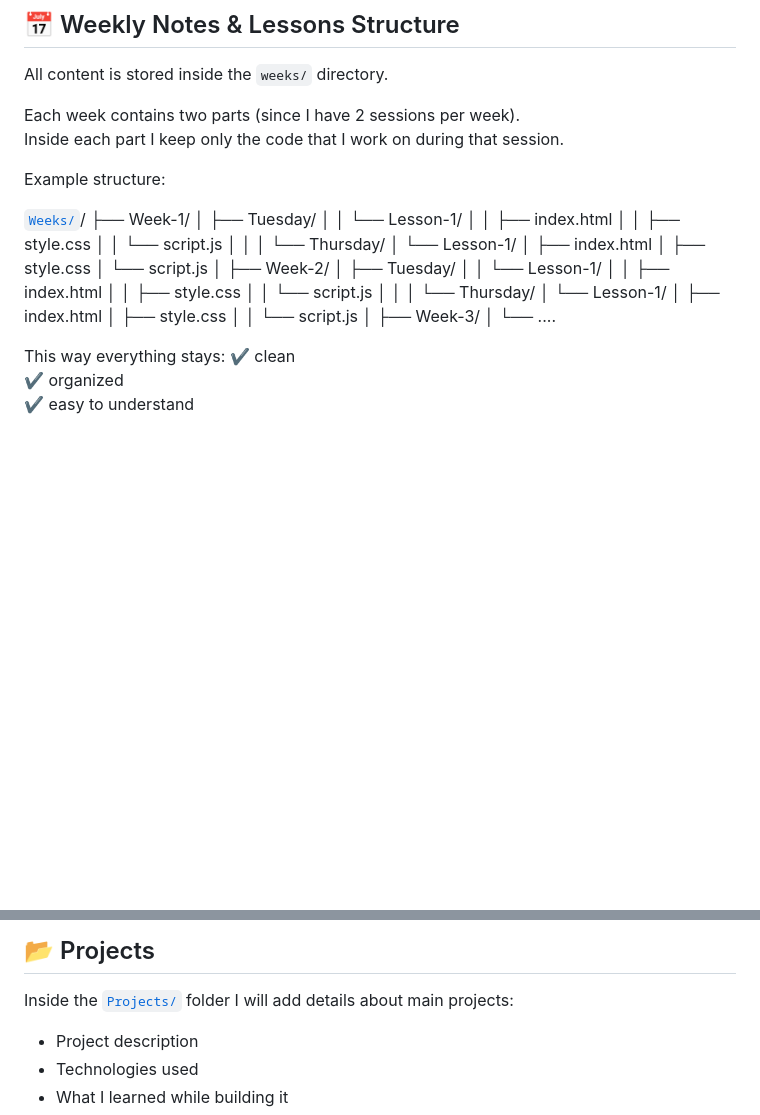
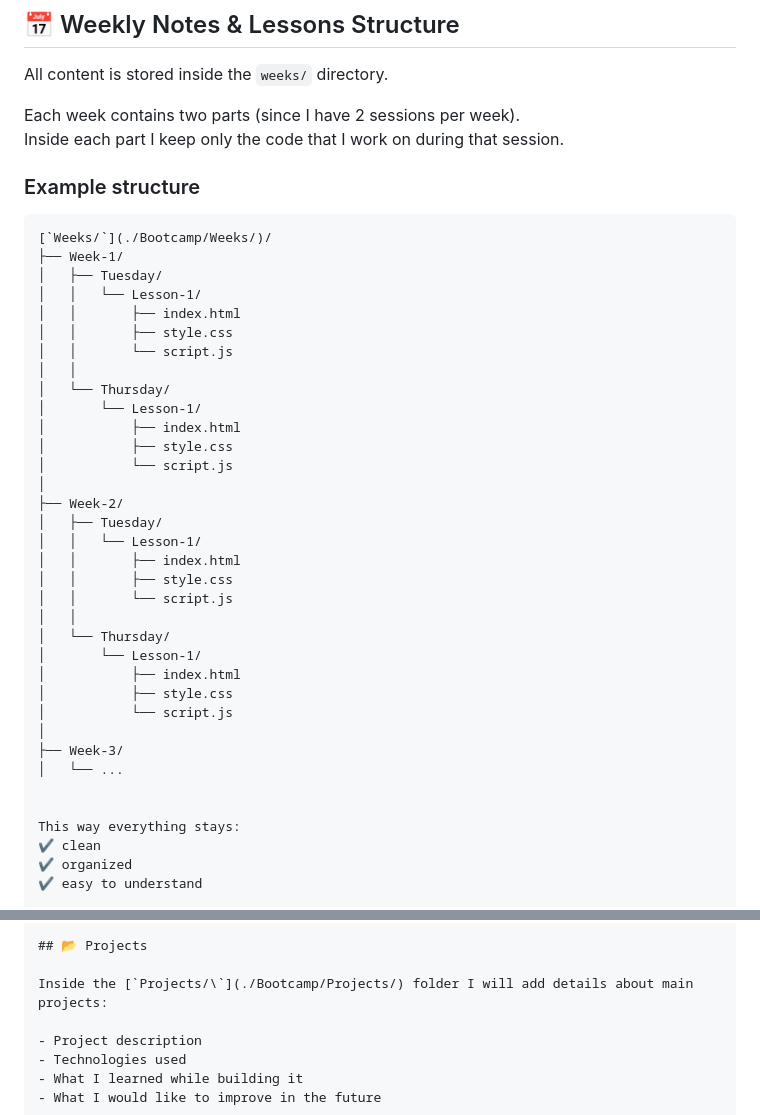
Before and after one commit to bleartdev/Bootcamp-PerProgramera, a Markdown page: README.md, 2 parts joined by grey strips. GitHub-like rendering; blank space fills up the shorter version.

````diff
--- a/README.md
+++ b/README.md
@@ -58,9 +58,11 @@ All content is stored inside the `weeks/` directory.
 Each week contains two parts (since I have 2 sessions per week).
 Inside each part I keep only the code that I work on during that session.
 
-Example structure:
 
-[`Weeks/`](./Weeks/)/
+### Example structure
+
+```text
+[`Weeks/`](./Bootcamp/Weeks/)/
 ├── Week-1/
 │   ├── Tuesday/
 │   │   └── Lesson-1/
@@ -85,10 +87,10 @@ Example structure:
 │       └── Lesson-1/
 │           ├── index.html
 │           ├── style.css
-│   │       └── script.js
+│           └── script.js
 │
 ├── Week-3/
-│   └── ....
+│   └── ...
 
 
 This way everything stays:
@@ -116,7 +118,7 @@ The goal is to **learn how to combine classic development with AI**, so I can wo
 
 ## 📂 Projects
 
-Inside the [`Projects/`](./Projects/) folder I will add details about main projects:
+Inside the [`Projects/\`](./Bootcamp/Projects/) folder I will add details about main projects:
 
 - Project description
 - Technologies used
````
